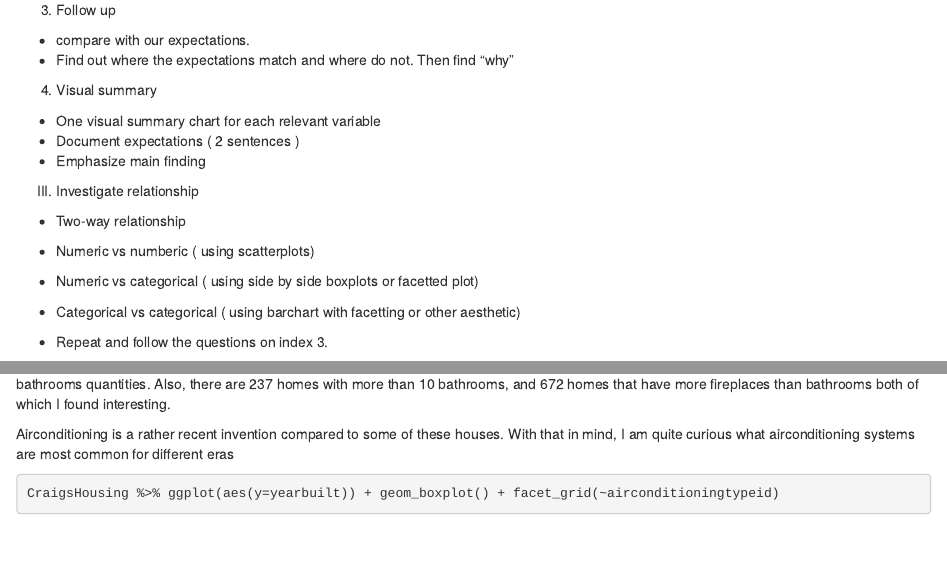
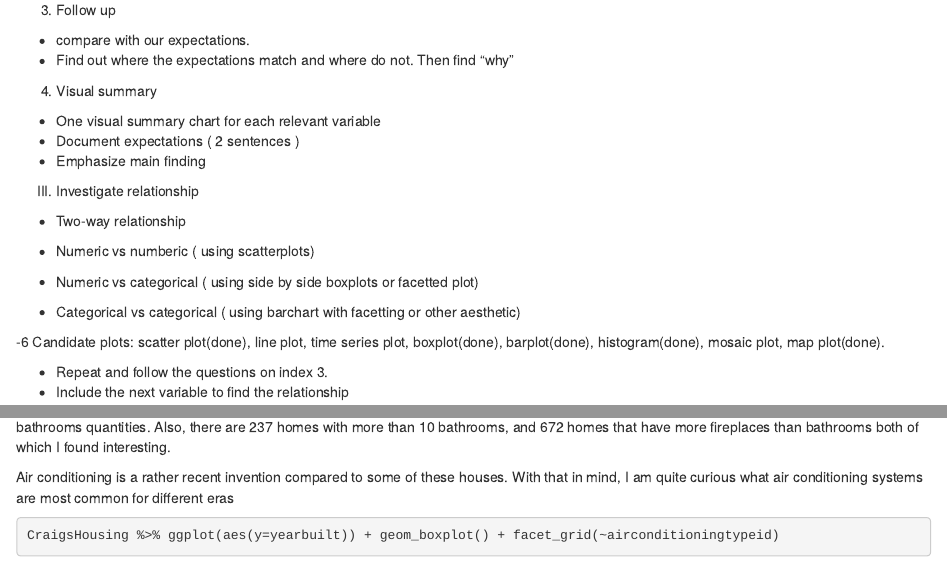
Before and after one commit to ArgentCode/DS202-final-project, an R Markdown document (Final project.Rmd): the page in a window 1100 px wide, from 1300 px down before the commit and from 1330 px down after it, so that both start at the same text, and a second part further down, joined at a grey line. Rendered offline with R 4.5, knitr and Pandoc, with nearby package versions; some code elsewhere in the file could not run offline.

````diff
--- a/Final project.Rmd
+++ b/Final project.Rmd
@@ -68,6 +70,9 @@
 + Numeric vs numberic ( using scatterplots)
 + Numeric vs categorical ( using side by side boxplots or facetted plot)
 + Categorical vs categorical ( using barchart with facetting or other aesthetic)
+
+-6 Candidate plots: scatter plot(done), line plot, time series plot, boxplot(done),
+barplot(done), histogram(done), mosaic plot, map plot(done).
 
 - Repeat and follow the questions on index 3.
 - Include the next variable to find the relationship
@@ -167,10 +174,11 @@
 CraigsHousing %>% ggplot(aes(x=bathroomcnt, y=fireplacecnt)) + geom_point()
 cor(CraigsHousing$bathroomcnt, CraigsHousing$fireplacecnt)
 ```
+
 With an r value of 0.087 we know these values are independent. We can also see from the data that fireplaces are pretty scattered across all bathrooms quantities. Also, there are 237 homes with more than 10 bathrooms, and 672 homes that have more fireplaces than bathrooms both of which I found interesting.
 
-Airconditioning is a rather recent invention compared to some of these houses. With that in mind, I am quite curious what airconditioning systems are most common for different eras
-```{r}
+Air conditioning is a rather recent invention compared to some of these houses. With that in mind, I am quite curious what air conditioning systems are most common for different eras
+```{r yearlyAirConditioning}
 CraigsHousing %>% ggplot(aes(y=yearbuilt)) + geom_boxplot() + facet_grid(~airconditioningtypeid)
 filter(CraigsHousing, airconditioningtypeid > 0) %>%
   ggplot(aes(y=taxvaluedollarcnt,
````
Also changed, not shown: Final-project.html, Final project.Rmd (5 more changed lines).
